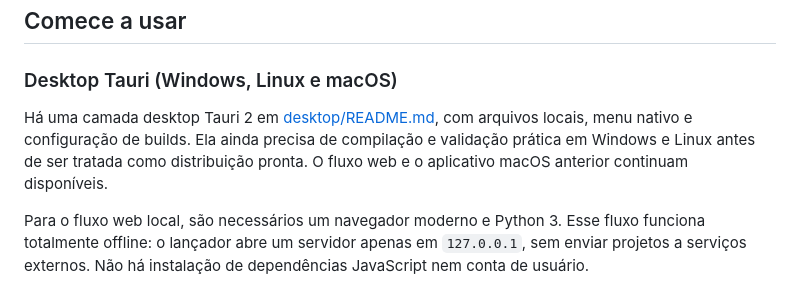
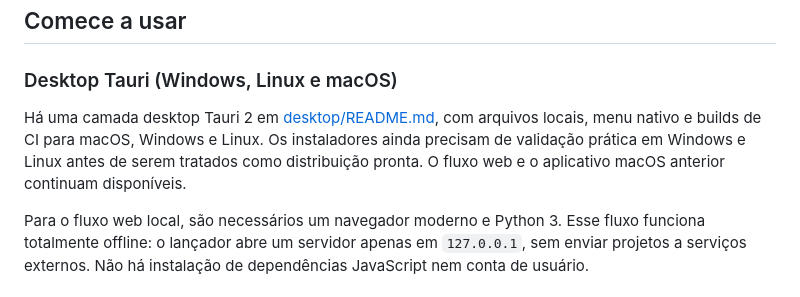
Before and after one commit to erlanio/arqon, a Markdown page: README.md, the part around the change. Drawn GitHub-style.

```diff
--- a/README.md
+++ b/README.md
@@ -8,7 +8,7 @@ O brModelo Studio é um projeto independente inspirado na experiência de modela
 
 ### Desktop Tauri (Windows, Linux e macOS)
 
-Há uma camada desktop Tauri 2 em [desktop/README.md](desktop/README.md), com arquivos locais, menu nativo e configuração de builds. Ela ainda precisa de compilação e validação prática em Windows e Linux antes de ser tratada como distribuição pronta. O fluxo web e o aplicativo macOS anterior continuam disponíveis.
+Há uma camada desktop Tauri 2 em [desktop/README.md](desktop/README.md), com arquivos locais, menu nativo e builds de CI para macOS, Windows e Linux. Os instaladores ainda precisam de validação prática em Windows e Linux antes de serem tratados como distribuição pronta. O fluxo web e o aplicativo macOS anterior continuam disponíveis.
 
 Para o fluxo web local, são necessários um navegador moderno e Python 3. Esse fluxo funciona totalmente offline: o lançador abre um servidor apenas em `127.0.0.1`, sem enviar projetos a serviços externos. Não há instalação de dependências JavaScript nem conta de usuário.
 
```
Also changed, not shown: desktop/README.md (+6 -2 lines).
